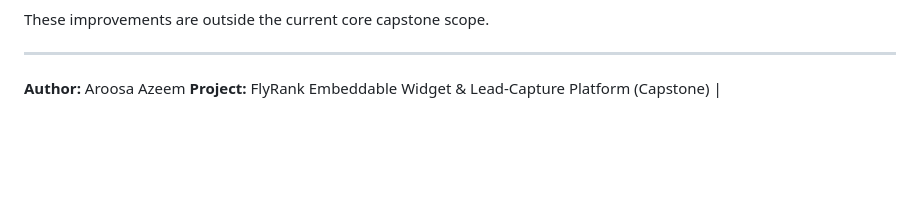
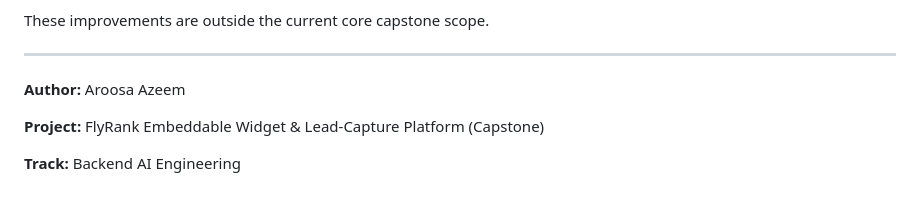
Before and after one commit to aroosaazeem6-dev/flyrank-capstone-widget-platform, a Markdown page: README.md, the part around the change. Drawn GitHub-style; blank space fills up the shorter version.

Commit message:
Refactor project details in README.md
Removed duplicate project information in README.

```diff
--- a/README.md
+++ b/README.md
@@ -2597,4 +2597,7 @@ These improvements are outside the current core capstone scope.
 
 ---
 **Author:** Aroosa Azeem
-**Project:** FlyRank Embeddable Widget & Lead-Capture Platform (Capstone) |
+
+**Project:** FlyRank Embeddable Widget & Lead-Capture Platform (Capstone)
+
+**Track:** Backend AI Engineering
```
